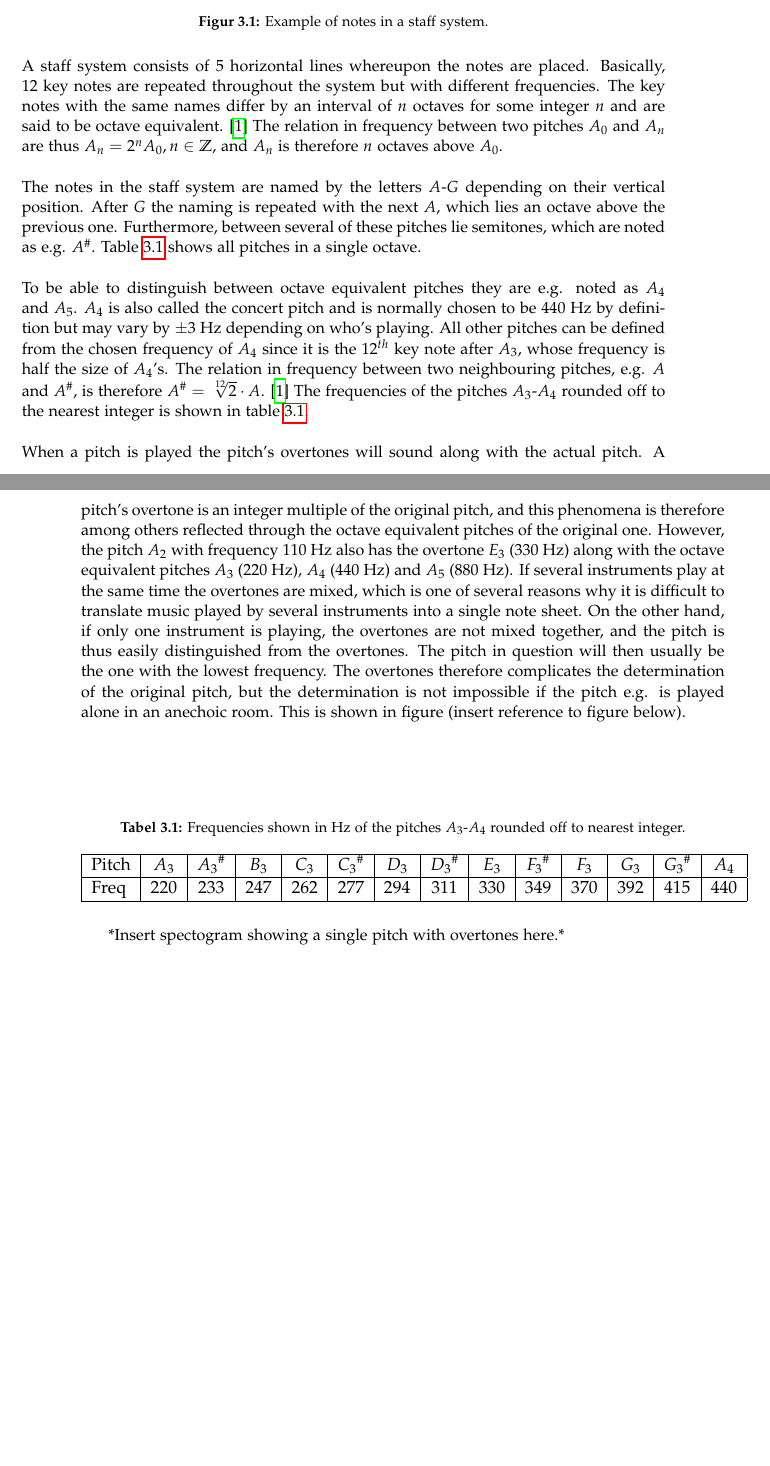
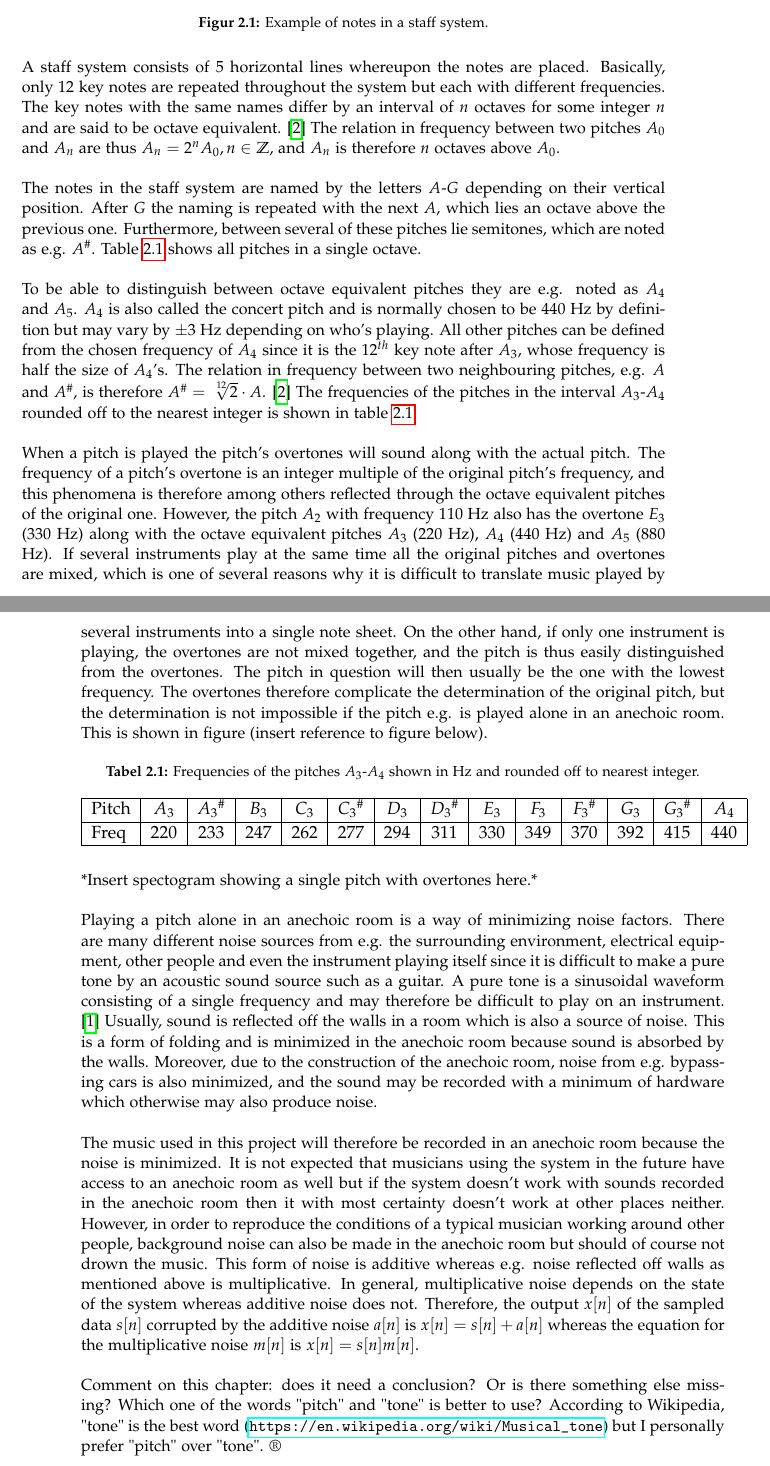
Before and after one commit to mkda15/P4, a LaTeX thesis (Rapport/master.tex, which reads Rapport/sections/mainmatter/chapter_2/MusicTheory.tex): two parts of pages 9 and 10 of 20, joined at a grey line, cut so that both start at the same text, the shorter picture padded with empty space. Compiled offline with pdfLaTeX.

Commit message:
Music Theory

```diff
--- a/Rapport/sections/mainmatter/chapter_2/MusicTheory.tex
+++ b/Rapport/sections/mainmatter/chapter_2/MusicTheory.tex
@@ -11,38 +10,35 @@ An example of a staff system with 15 notes is shown in figure \ref{fig:cmajor}.
 \end{figure}
 
 \noindent
-A staff system consists of 5 horizontal lines whereupon the notes are placed. Basically, 12 key notes are repeated throughout the system but with different frequencies. The key notes with the same names differ by an interval of $n$ octaves for some integer $n$ and are said to be octave equivalent. \cite{MusicTheory} The relation in frequency between two pitches $A_0$ and $A_n$ are thus $A_n = 2^n A_0, n \in \mathbb{Z}$, and $A_n$ is therefore $n$ octaves above $A_0$.
+A staff system consists of 5 horizontal lines whereupon the notes are placed. Basically, only 12 key notes are repeated throughout the system but each with different frequencies. The key notes with the same names differ by an interval of $n$ octaves for some integer $n$ and are said to be octave equivalent. \cite{MusicTheory} The relation in frequency between two pitches $A_0$ and $A_n$ are thus $A_n = 2^n A_0, n \in \mathbb{Z}$, and $A_n$ is therefore $n$ octaves above $A_0$.
 \\ \\
 The notes in the staff system are named by the letters $A$-$G$ depending on their vertical position. After $G$ the naming is repeated with the next $A$, which lies an octave above the previous one. Furthermore, between several of these pitches lie semitones, which are noted as e.g. $A$\hashsharp{}. Table \ref{tab:freq} shows all pitches in a single octave.
 \\ \\
-To be able to distinguish between octave equivalent pitches they are e.g. noted as $A_4$ and $A_5$. $A_4$ is also called the concert pitch and is normally chosen to be $440$ Hz by definition but may vary by $\pm 3$ Hz depending on who's playing. All other pitches can be defined from the chosen frequency of $A_4$ since it is the $12^{th}$ key note after $A_3$, whose frequency is half the size of $A_4$'s. The relation in frequency between two neighbouring pitches, e.g. $A$ and $A$\hashsharp, is therefore $A$\hashsharp \ $= \sqrt[\leftroot{-2}\uproot{2}12]{2} \cdot A$. \cite{MusicTheory} The frequencies of the pitches $A_3$-$A_4$ rounded off to the nearest integer is shown in table \ref{tab:freq}.
+To be able to distinguish between octave equivalent pitches they are e.g. noted as $A_4$ and $A_5$. $A_4$ is also called the concert pitch and is normally chosen to be $440$ Hz by definition but may vary by $\pm 3$ Hz depending on who's playing. All other pitches can be defined from the chosen frequency of $A_4$ since it is the $12^{th}$ key note after $A_3$, whose frequency is half the size of $A_4$'s. The relation in frequency between two neighbouring pitches, e.g. $A$ and $A$\hashsharp, is therefore $A$\hashsharp \ $= \sqrt[\leftroot{-2}\uproot{2}12]{2} \cdot A$. \cite{MusicTheory} The frequencies of the pitches in the interval $A_3$-$A_4$ rounded off to the nearest integer is shown in table \ref{tab:freq}.
 \\ \\
-When a pitch is played the pitch's overtones will sound along with the actual pitch. A pitch's overtone is an integer multiple of the original pitch, and this phenomena is therefore among others reflected through the octave equivalent pitches of the original one. However, the pitch $A_2$ with frequency $110$ Hz also has the overtone $E_3$ ($330$ Hz) along with the octave equivalent pitches $A_3$ ($220$ Hz), $A_4$ ($440$ Hz) and $A_5$ ($880$ Hz). If several instruments play at the same time the overtones are mixed, which is one of several reasons why it is difficult to translate music played by several instruments into a single note sheet. On the other hand, if only one instrument is playing, the overtones are not mixed together, and the pitch is thus easily distinguished from the overtones. The pitch in question will then usually be the one with the lowest frequency. The overtones therefore complicates the determination of the original pitch, but the determination is not impossible if the pitch e.g. is played alone in an anechoic room. This is shown in figure (insert reference to figure below).
-\\ \\ \\ \\
+When a pitch is played the pitch's overtones will sound along with the actual pitch. The frequency of a pitch's overtone is an integer multiple of the original pitch's frequency, and this phenomena is therefore among others reflected through the octave equivalent pitches of the original one. However, the pitch $A_2$ with frequency $110$ Hz also has the overtone $E_3$ ($330$ Hz) along with the octave equivalent pitches $A_3$ ($220$ Hz), $A_4$ ($440$ Hz) and $A_5$ ($880$ Hz). If several instruments play at the same time all the original pitches and overtones are mixed, which is one of several reasons why it is difficult to translate music played by several instruments into a single note sheet. On the other hand, if only one instrument is playing, the overtones are not mixed together, and the pitch is thus easily distinguished from the overtones. The pitch in question will then usually be the one with the lowest frequency. The overtones therefore complicate the determination of the original pitch, but the determination is not impossible if the pitch e.g. is played alone in an anechoic room. This is shown in figure (insert reference to figure below).
+
 \begin{table}[H]
 \centering
-\caption{Frequencies shown in Hz of the pitches $A_3$-$A_4$ rounded off to nearest integer.}
+\caption{Frequencies of the pitches $A_3$-$A_4$ shown in Hz and rounded off to nearest integer.}
 \label{tab:freq}
 \begin{tabular}{|l|c|c|c|c|c|c|c|c|c|c|c|c|c|}
 \hline
-Pitch & $A_3$ & $A_3$\hashsharp & $B_3$ & $C_3$ & $C_3$\hashsharp & $D_3$ & $D_3$\hashsharp & $E_3$ & $F_3$\hashsharp & $F_3$ & $G_3$ & $G_3$\hashsharp & $A_4$ \\ \hline
+Pitch & $A_3$ & $A_3$\hashsharp & $B_3$ & $C_3$ & $C_3$\hashsharp & $D_3$ & $D_3$\hashsharp & $E_3$ & $F_3$ & $F_3$\hashsharp & $G_3$ & $G_3$\hashsharp & $A_4$ \\ \hline
 Freq & 220 & 233 & 247 & 262 & 277 & 294 & 311 & 330 & 349 & 370 & 392 & 415 & 440 \\ \hline
 \end{tabular}
 \end{table}
 
+\noindent
+*Insert spectogram showing a single pitch with overtones here.*
+\\ \\
+Playing a pitch alone in an anechoic room is a way of minimizing noise factors. There are many different noise sources from e.g. the surrounding environment, electrical equipment, other people and even the instrument playing itself since it is difficult to make a pure tone by an acoustic sound source such as a guitar. A pure tone is a sinusoidal waveform consisting of a single frequency and may therefore be difficult to play on an instrument. \cite{AcousticNoise} Usually, sound is reflected off the walls in a room which is also a source of noise. This is a form of folding and is minimized in the anechoic room because sound is absorbed by the walls. Moreover, due to the construction of the anechoic room, noise from e.g. bypassing cars is also minimized, and the sound may be recorded with a minimum of hardware which otherwise may also produce noise.
+\\ \\
+The music used in this project will therefore be recorded in an anechoic room because the noise is minimized. It is not expected that musicians using the system in the future have access to an anechoic room as well but if the system doesn't work with sounds recorded in the anechoic room then it with most certainty doesn't work at other places neither. However, in order to reproduce the conditions of a typical musician working around other people, background noise can also be made in the anechoic room but should of course not drown the music. This form of noise is additive whereas e.g. noise reflected off walls as mentioned above is multiplicative. In general, multiplicative noise depends on the state of the system whereas additive noise does not. Therefore, the output $x[n]$ of the sampled data $s[n]$ corrupted by the additive noise $a[n]$ is $x[n] = s[n] + a[n]$ whereas the equation for the multiplicative noise $m[n]$ is $x[n] = s[n]m[n]$.
+\\ \\
+Comment on this chapter: does it need a conclusion? Or is there something else missing? Which one of the words "pitch" and "tone" is better to use? According to Wikipedia, "tone" is the best word (\url{https://en.wikipedia.org/wiki/Musical_tone}) but I personally prefer "pitch" over "tone". \textregistered
 
-
-
-
-
-*Insert spectogram showing a single pitch with overtones here.*
-
-
-
-
-
-
-
+%Dansk tekst
 %I dette kapitel introduceres grundlæggende musikteori, der er nødvendig for forståelsen af projektet.
 %\\ \\
 %I nodesystemet er en node en symbolsk repræsentation af en bestemt tone, som er tilknyttet en specifik frekvens (angivet i hertz, Hz). Hver node indeholder således information om tonens højde og desuden også om dens varighed. Et nodeark er således en symbolsk repræsentation af et diagram over tid og frekvens, hvilket også kaldes et spektrogram.
```
Also changed, not shown: Rapport/bib/mybib.bib (+13 -0 lines), Rapport/sections/mainmatter/chapter2.tex (+1 -1 lines), Rapport/master.bbl, Rapport/sections/mainmatter/chapter_2/MusicTheory.tex (1 more changed lines), 2 other files.
